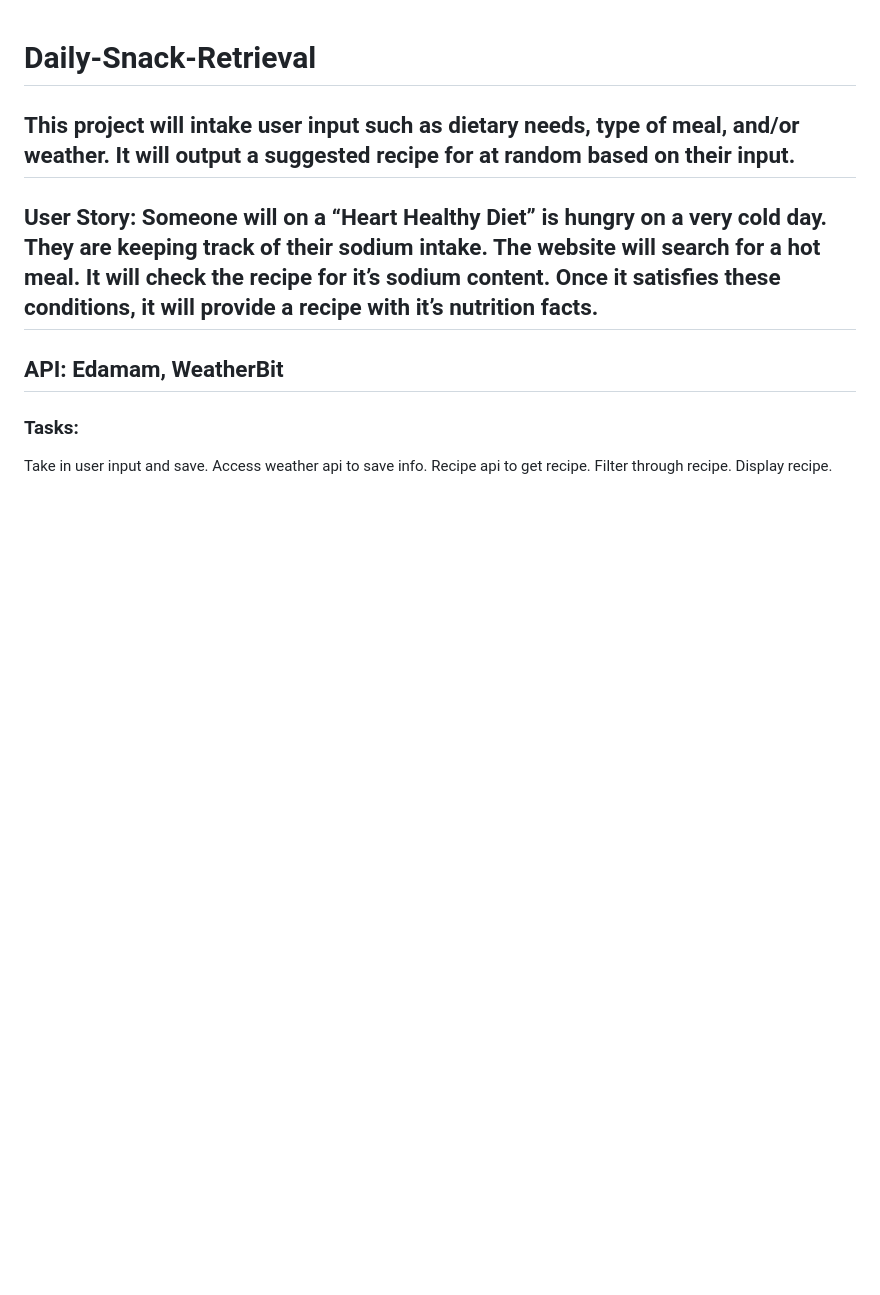
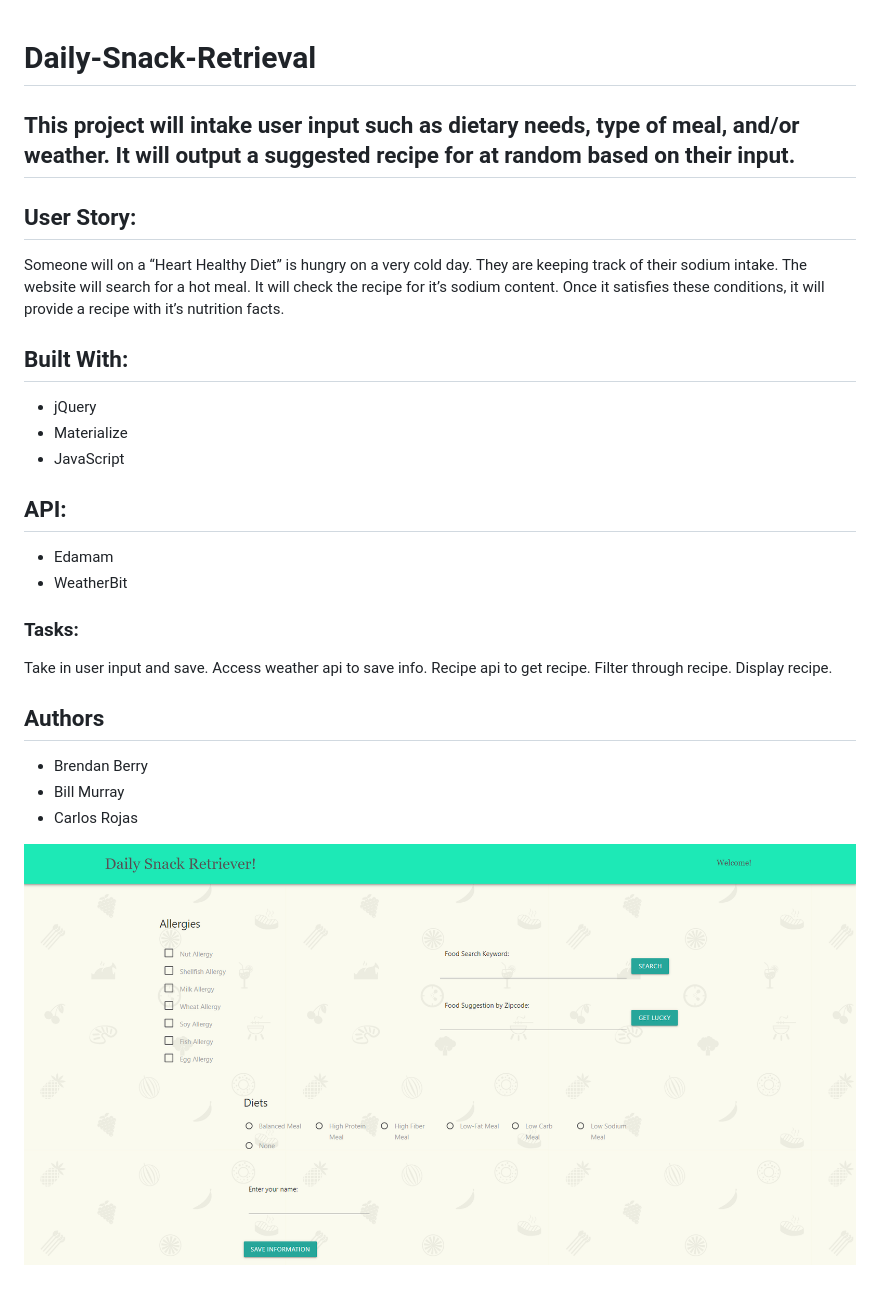
Before and after one commit to berrybrendan/Daily-Snack-Retrieval, a Markdown page: README.md, the part around the change. Rendered like a GitHub page; pictures changed too: images/DSR.PNG (added); blank space fills up the shorter version.

Commit message:
added image and updated readme

```diff
--- a/README.md
+++ b/README.md
@@ -2,10 +2,18 @@
 
 ## This project will intake user input such as dietary needs, type of meal, and/or weather. It will output a suggested recipe for at random based on their input.
 
-## User Story: Someone will on a “Heart Healthy Diet” is hungry on a very cold day. They are keeping track of their sodium intake. The website will search for a hot meal. It will check the recipe for it’s sodium content. Once it satisfies these conditions, it will provide a recipe with it’s nutrition facts.
+## User Story:
+Someone will on a “Heart Healthy Diet” is hungry on a very cold day. They are keeping track of their sodium intake. The website will search for a hot meal. It will check the recipe for it’s sodium content. Once it satisfies these conditions, it will provide a recipe with it’s nutrition facts.
+
+## Built With:
+* jQuery
+* Materialize
+* JavaScript
 
 
-## API: Edamam, WeatherBit
+## API:
+* Edamam
+* WeatherBit
 
 ### Tasks:
 Take in user input and save.
@@ -13,3 +21,10 @@ Access weather api to save info.
 Recipe api to get recipe.
 Filter through recipe.
 Display recipe.
+
+## Authors
+* Brendan Berry
+* Bill Murray
+* Carlos Rojas
+
+![Daily Snack Retrieval](./images/DSR.PNG)
```
